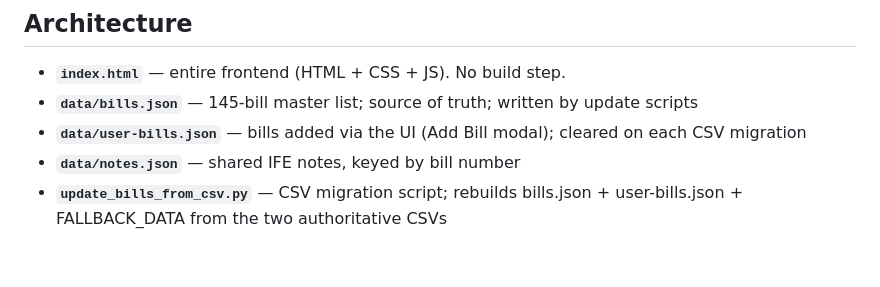
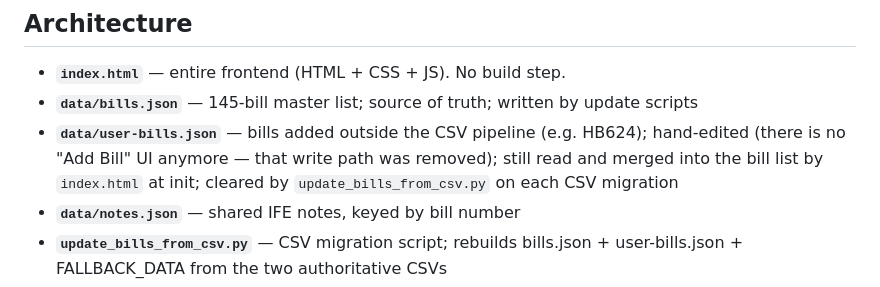
Before and after one commit to danielkayhertz/ife-bill-tracker-external, a Markdown page: CLAUDE.md, the part around the change. Rendered like a GitHub page; blank space fills up the shorter version.

Commit message:
Fix round 1: correct stale Add Bill modal doc line in CLAUDE.md
Task 5 removed the Add Bill write/refresh path; index.html no longer has
that UI, though it still reads and merges data/user-bills.json at init.

Co-Authored-By: Claude Opus 5.5 <noreply@anthropic.com>

```diff
--- a/CLAUDE.md
+++ b/CLAUDE.md
@@ -6,7 +6,7 @@ Single-file SPA for tracking Illinois housing + CLS legislation externally (publ
 ## Architecture
 - **`index.html`** — entire frontend (HTML + CSS + JS). No build step.
 - **`data/bills.json`** — 145-bill master list; source of truth; written by update scripts
-- **`data/user-bills.json`** — bills added via the UI (Add Bill modal); cleared on each CSV migration
+- **`data/user-bills.json`** — bills added outside the CSV pipeline (e.g. HB624); hand-edited (there is no "Add Bill" UI anymore — that write path was removed); still read and merged into the bill list by `index.html` at init; cleared by `update_bills_from_csv.py` on each CSV migration
 - **`data/notes.json`** — shared IFE notes, keyed by bill number
 - **`update_bills_from_csv.py`** — CSV migration script; rebuilds bills.json + user-bills.json + FALLBACK_DATA from the two authoritative CSVs
 - **`js/comms.js`** — pure logic for the comms layer (links, dates, bill outcomes, campaigns, session status, coming up, blurbs). No DOM access, so it's tested directly: `node --test tests/comms.test.js`
```
